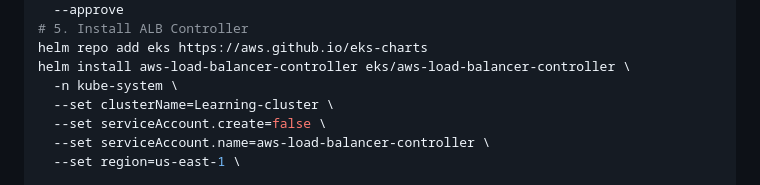
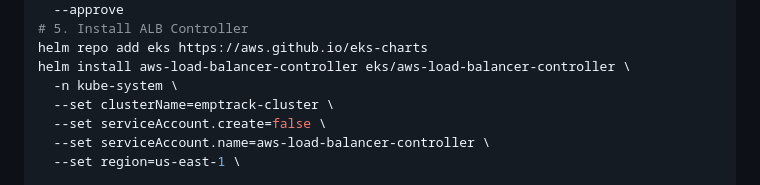
Before and after one commit to tusharyadav235/Kubernetes-End-to-End-Deployment, a Markdown page: README.md, the part around the change. GitHub-like rendering.

Commit message:
Update cluster name in ALB Controller installation

```diff
--- a/README.md
+++ b/README.md
@@ -116,7 +116,7 @@ eksctl create iamserviceaccount \
 helm repo add eks https://aws.github.io/eks-charts
 helm install aws-load-balancer-controller eks/aws-load-balancer-controller \
   -n kube-system \
-  --set clusterName=Learning-cluster \
+  --set clusterName=emptrack-cluster \
   --set serviceAccount.create=false \
   --set serviceAccount.name=aws-load-balancer-controller \
   --set region=us-east-1 \
```
